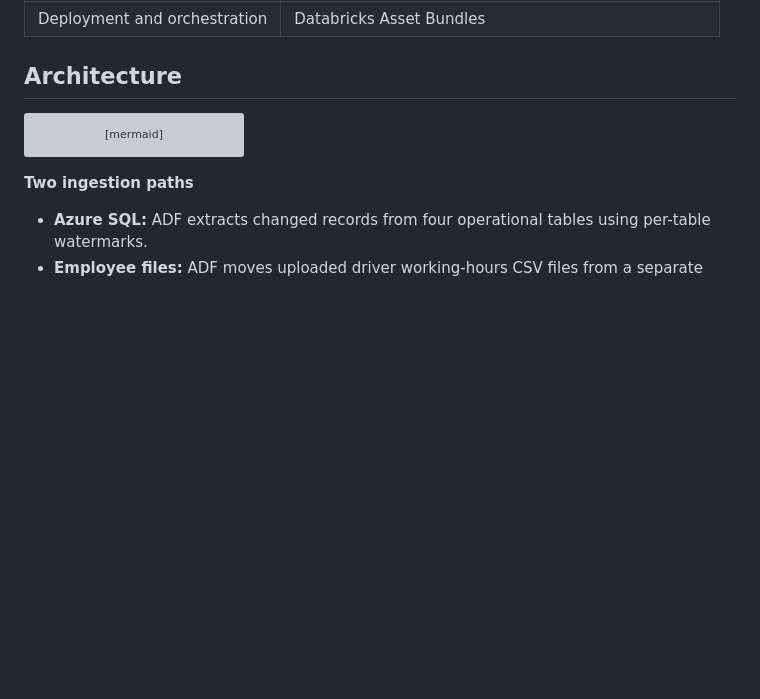
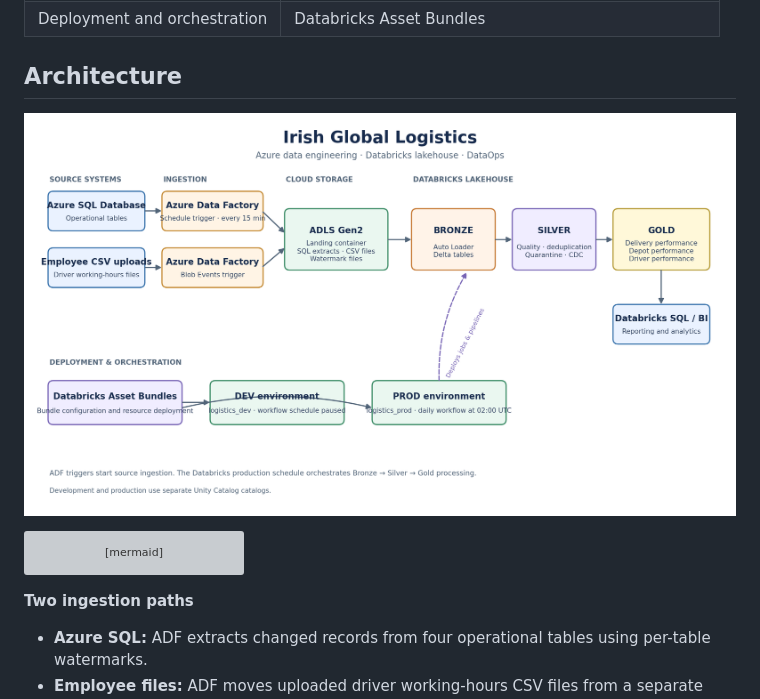
Before and after one commit to MJRML/Irish-Global-Logistics-Azure-Data-Engineering-Databricks-Lakehouse-and-BI-Platform, a Markdown page: README.md, the part around the change. Rendered like a GitHub page; pictures changed too: screenshots/architecture/global_logistics_architecture.png (added); blank space fills up the shorter version; grey boxes are pictures that could not be loaded.

Commit message:
Add README.md Draft No.8  and it will enever end

````diff
--- a/README.md
+++ b/README.md
@@ -29,6 +29,8 @@ The aim was to build a practical end-to-end engineering solution: ingest data in
 | Deployment and orchestration | Databricks Asset Bundles |
 
 ## Architecture
+
+![Global Logistics end-to-end architecture](screenshots/architecture/global_logistics_architecture.png)
 
 ```mermaid
 flowchart LR
````
